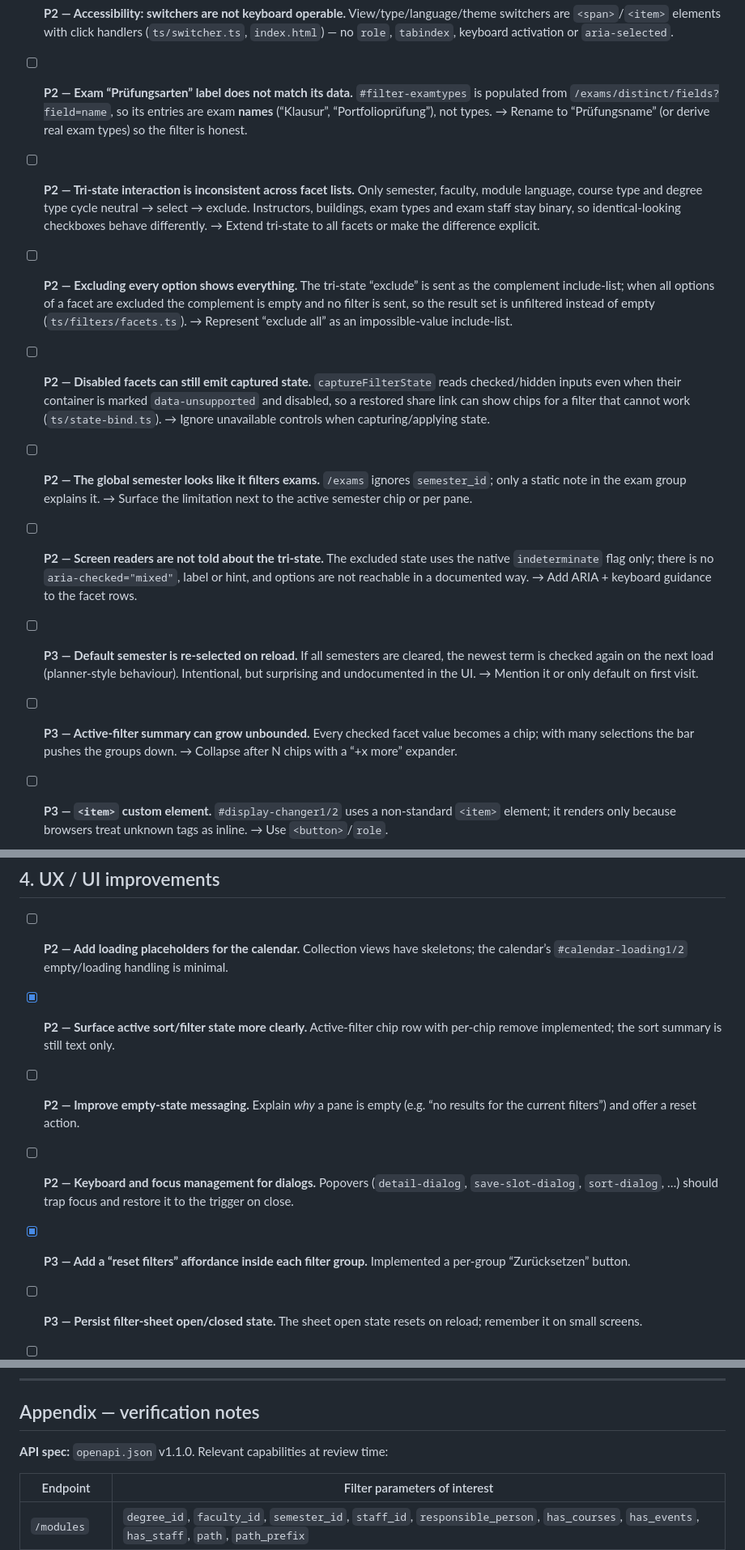
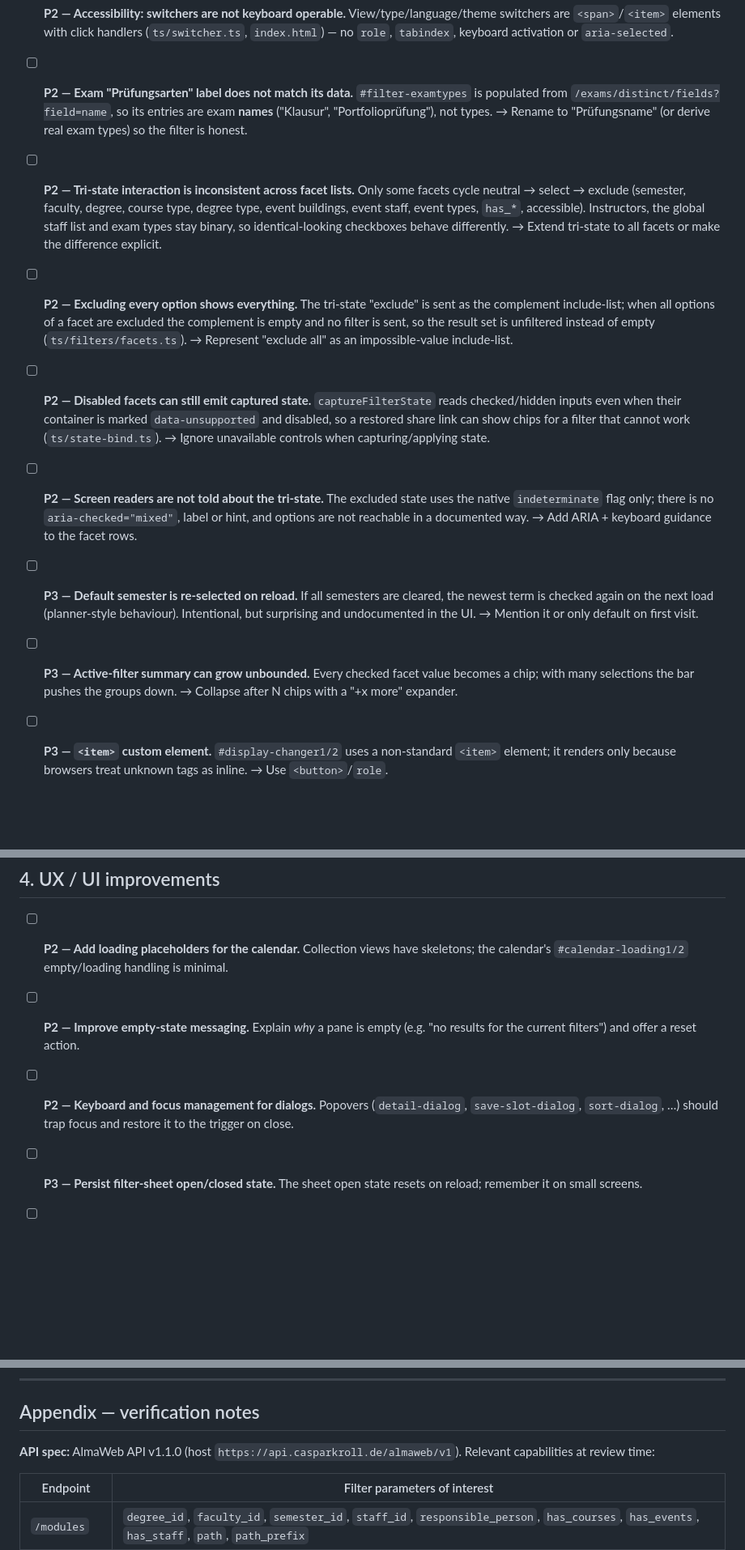
Before and after one commit to natureFrameworkManager/almaweb-ui, a Markdown page: todo.md, 3 parts joined by grey strips. Shown at 81% size. Rendered like a GitHub page; blank space fills up the shorter version.

```diff
--- a/todo.md
+++ b/todo.md
@@ -161,32 +102,29 @@ mockups but not implemented.
   handlers (`ts/switcher.ts`, `index.html`) — no `role`, `tabindex`, keyboard
   activation or `aria-selected`.
 
-- [ ] **P2 — Exam “Prüfungsarten” label does not match its data.**
+- [ ] **P2 — Exam "Prüfungsarten" label does not match its data.**
   `#filter-examtypes` is populated from `/exams/distinct/fields?field=name`, so
-  its entries are exam **names** (“Klausur”, “Portfolioprüfung”), not types.
-  → Rename to “Prüfungsname” (or derive real exam types) so the filter is honest.
+  its entries are exam **names** ("Klausur", "Portfolioprüfung"), not types.
+  → Rename to "Prüfungsname" (or derive real exam types) so the filter is honest.
 
 - [ ] **P2 — Tri-state interaction is inconsistent across facet lists.**
-  Only semester, faculty, module language, course type and degree type cycle
-  neutral → select → exclude. Instructors, buildings, exam types and exam staff
-  stay binary, so identical-looking checkboxes behave differently.
+  Only some facets cycle neutral → select → exclude (semester, faculty, degree,
+  course type, degree type, event buildings, event staff, event types, `has_*`,
+  accessible). Instructors, the global staff list and exam types stay binary, so
+  identical-looking checkboxes behave differently.
   → Extend tri-state to all facets or make the difference explicit.
 
 - [ ] **P2 — Excluding every option shows everything.**
-  The tri-state “exclude” is sent as the complement include-list; when all
+  The tri-state "exclude" is sent as the complement include-list; when all
   options of a facet are excluded the complement is empty and no filter is sent,
   so the result set is unfiltered instead of empty (`ts/filters/facets.ts`).
-  → Represent “exclude all” as an impossible-value include-list.
+  → Represent "exclude all" as an impossible-value include-list.
 
 - [ ] **P2 — Disabled facets can still emit captured state.**
   `captureFilterState` reads checked/hidden inputs even when their container is
   marked `data-unsupported` and disabled, so a restored share link can show
   chips for a filter that cannot work (`ts/state-bind.ts`).
   → Ignore unavailable controls when capturing/applying state.
-
-- [ ] **P2 — The global semester looks like it filters exams.**
-  `/exams` ignores `semester_id`; only a static note in the exam group explains
-  it. → Surface the limitation next to the active semester chip or per pane.
 
 - [ ] **P2 — Screen readers are not told about the tri-state.**
   The excluded state uses the native `indeterminate` flag only; there is no
@@ -200,7 +138,7 @@ mockups but not implemented.
 
 - [ ] **P3 — Active-filter summary can grow unbounded.**
   Every checked facet value becomes a chip; with many selections the bar pushes
-  the groups down. → Collapse after N chips with a “+x more” expander.
+  the groups down. → Collapse after N chips with a "+x more" expander.
 
 - [ ] **P3 — `<item>` custom element.**
   `#display-changer1/2` uses a non-standard `<item>` element; it renders only
@@ -218,23 +156,16 @@ mockups but not implemented.
 ## 4. UX / UI improvements
 
 - [ ] **P2 — Add loading placeholders for the calendar.**
-  Collection views have skeletons; the calendar’s `#calendar-loading1/2`
+  Collection views have skeletons; the calendar's `#calendar-loading1/2`
   empty/loading handling is minimal.
 
-- [x] **P2 — Surface active sort/filter state more clearly.**
-  Active-filter chip row with per-chip remove implemented; the sort summary is
-  still text only.
-
 - [ ] **P2 — Improve empty-state messaging.**
-  Explain *why* a pane is empty (e.g. “no results for the current filters”) and
+  Explain *why* a pane is empty (e.g. "no results for the current filters") and
   offer a reset action.
 
 - [ ] **P2 — Keyboard and focus management for dialogs.**
   Popovers (`detail-dialog`, `save-slot-dialog`, `sort-dialog`, …) should trap
   focus and restore it to the trigger on close.
-
-- [x] **P3 — Add a “reset filters” affordance inside each filter group.**
-  Implemented a per-group “Zurücksetzen” button.
 
 - [ ] **P3 — Persist filter-sheet open/closed state.**
   The sheet open state resets on reload; remember it on small screens.
@@ -351,7 +265,8 @@ mockups but not implemented.
 
 ## Appendix — verification notes
 
-**API spec:** `openapi.json` v1.1.0. Relevant capabilities at review time:
+**API spec:** AlmaWeb API v1.1.0 (host `https://api.casparkroll.de/almaweb/v1`).
+Relevant capabilities at review time:
 
 | Endpoint | Filter parameters of interest |
 | --- | --- |
```
Also changed, not shown: other parts of todo.md (+22 -98 lines).
